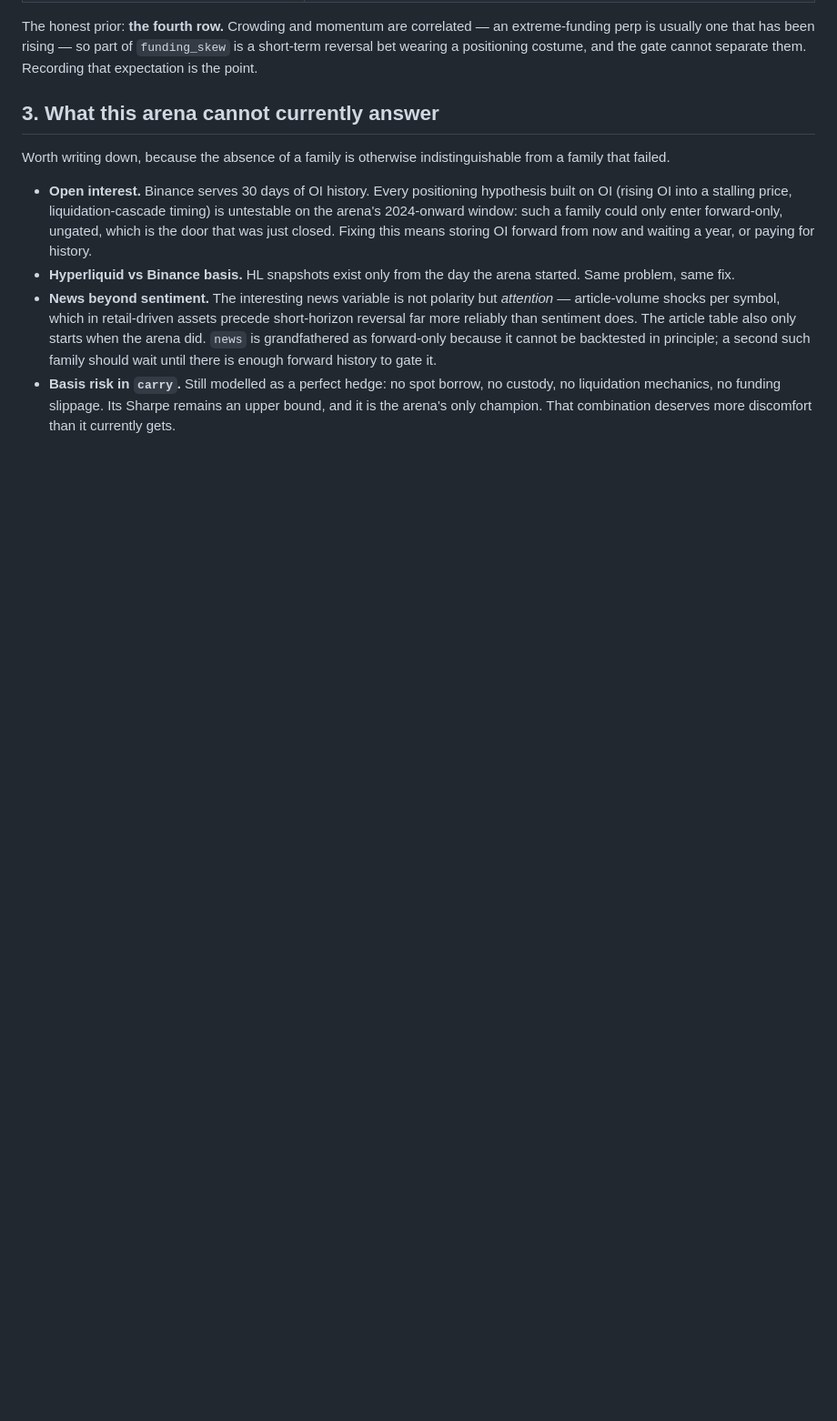
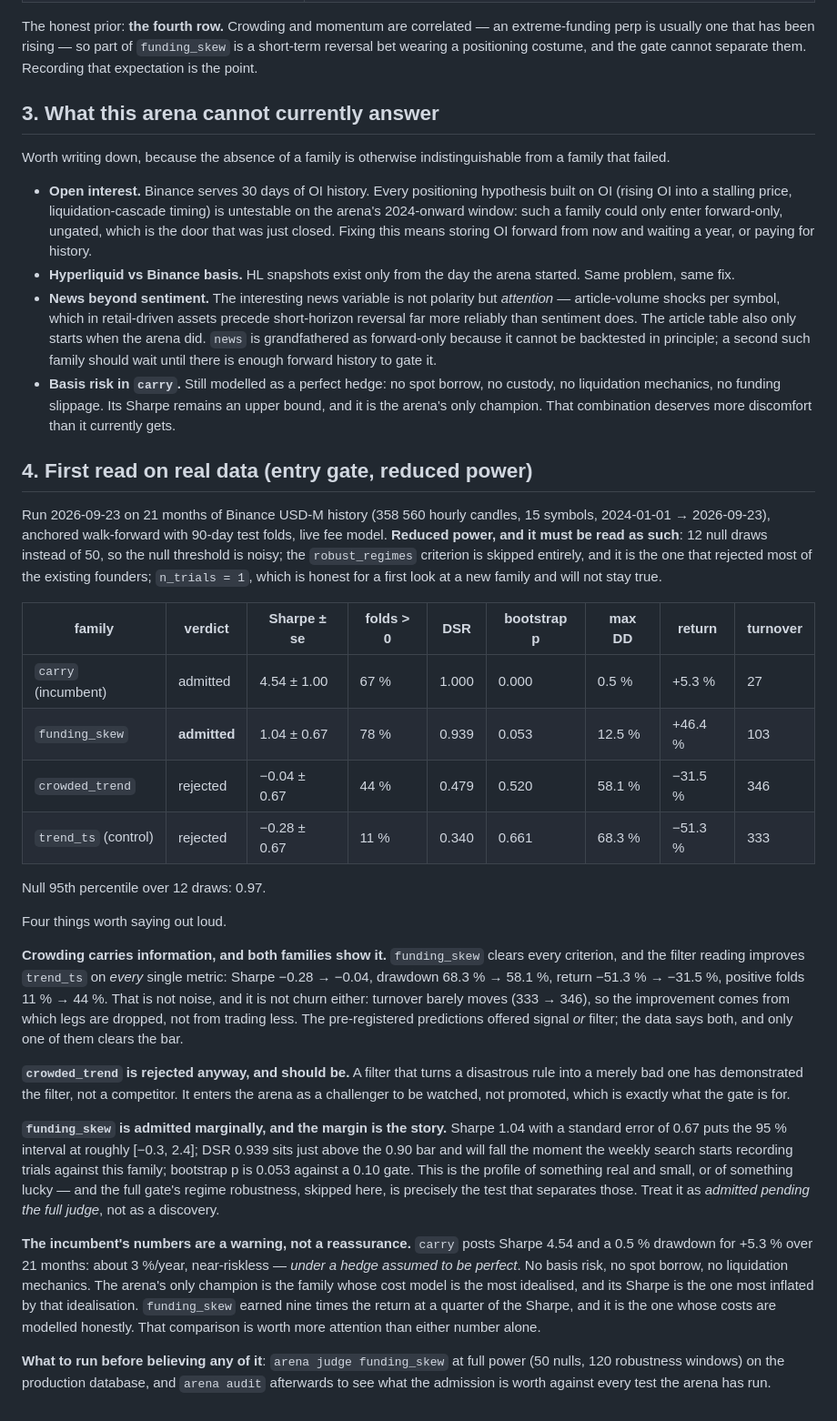
Before and after one commit to ErwanBAILLON/ArenaCrypto, a Markdown page: docs/specs/2026-09-23-crowding-and-the-judge.md, the part around the change. Shown at 91% size. GitHub-like rendering; blank space fills up the shorter version.

Commit message:
docs: first read of the two new families on 21 months of real data
Reduced-power entry gate (12 null draws, no regime robustness, n_trials=1) over
358 560 hourly candles. funding_skew admitted on every criterion (Sharpe
1.04 +- 0.67, +46.4 %, 12.5 % drawdown); crowded_trend rejected; trend_ts, the
control, rejected harder.

The interesting part is not the verdict split. The filter reading improves
trend_ts on every metric at unchanged turnover -- Sharpe -0.28 to -0.04,
drawdown 68 % to 58 %, positive folds 11 % to 44 % -- so crowding carries
information both ways, and only one of the two clears the bar. The
pre-registration offered signal or filter; the data says both, which is the
outcome none of the four rows anticipated. Recorded rather than rationalised.

Also recorded: funding_skew's margin is thin (DSR 0.939 against a 0.90 bar,
bootstrap p 0.053 against 0.10) and will shrink as the weekly search records
trials against it; and carry, the arena's only champion, posts Sharpe 4.54 for
+5.3 % over 21 months under a hedge assumed perfect, which deserves more
discomfort than a high Sharpe usually gets.

Co-Authored-By: Claude Opus 5 (1M context) <noreply@anthropic.com>

```diff
--- a/docs/specs/2026-09-23-crowding-and-the-judge.md
+++ b/docs/specs/2026-09-23-crowding-and-the-judge.md
@@ -146,3 +146,60 @@ from a family that failed.
   no custody, no liquidation mechanics, no funding slippage. Its Sharpe remains
   an upper bound, and it is the arena's only champion. That combination deserves
   more discomfort than it currently gets.
+
+## 4. First read on real data (entry gate, reduced power)
+
+Run 2026-09-23 on 21 months of Binance USD-M history (358 560 hourly candles,
+15 symbols, 2024-01-01 → 2026-09-23), anchored walk-forward with 90-day test
+folds, live fee model. **Reduced power, and it must be read as such**: 12 null
+draws instead of 50, so the null threshold is noisy; the `robust_regimes`
+criterion is skipped entirely, and it is the one that rejected most of the
+existing founders; `n_trials = 1`, which is honest for a first look at a new
+family and will not stay true.
+
+| family | verdict | Sharpe ± se | folds > 0 | DSR | bootstrap p | max DD | return | turnover |
+|---|---|---|---|---|---|---|---|---|
+| `carry` (incumbent) | admitted | 4.54 ± 1.00 | 67 % | 1.000 | 0.000 | 0.5 % | +5.3 % | 27 |
+| `funding_skew` | **admitted** | 1.04 ± 0.67 | 78 % | 0.939 | 0.053 | 12.5 % | +46.4 % | 103 |
+| `crowded_trend` | rejected | −0.04 ± 0.67 | 44 % | 0.479 | 0.520 | 58.1 % | −31.5 % | 346 |
+| `trend_ts` (control) | rejected | −0.28 ± 0.67 | 11 % | 0.340 | 0.661 | 68.3 % | −51.3 % | 333 |
+
+Null 95th percentile over 12 draws: 0.97.
+
+Four things worth saying out loud.
+
+**Crowding carries information, and both families show it.** `funding_skew`
+clears every criterion, and the filter reading improves `trend_ts` on *every*
+single metric: Sharpe −0.28 → −0.04, drawdown 68.3 % → 58.1 %, return −51.3 %
+→ −31.5 %, positive folds 11 % → 44 %. That is not noise, and it is not churn
+either: turnover barely moves (333 → 346), so the improvement comes from which
+legs are dropped, not from trading less. The pre-registered predictions offered
+signal *or* filter; the data says both, and only one of them clears the bar.
+
+**`crowded_trend` is rejected anyway, and should be.** A filter that turns a
+disastrous rule into a merely bad one has demonstrated the filter, not a
+competitor. It enters the arena as a challenger to be watched, not promoted,
+which is exactly what the gate is for.
+
+**`funding_skew` is admitted marginally, and the margin is the story.** Sharpe
+1.04 with a standard error of 0.67 puts the 95 % interval at roughly
+[−0.3, 2.4]; DSR 0.939 sits just above the 0.90 bar and will fall the moment
+the weekly search starts recording trials against this family; bootstrap p is
+0.053 against a 0.10 gate. This is the profile of something real and small, or
+of something lucky — and the full gate's regime robustness, skipped here, is
+precisely the test that separates those. Treat it as *admitted pending the full
+judge*, not as a discovery.
+
+**The incumbent's numbers are a warning, not a reassurance.** `carry` posts
+Sharpe 4.54 and a 0.5 % drawdown for +5.3 % over 21 months: about 3 %/year,
+near-riskless — *under a hedge assumed to be perfect*. No basis risk, no spot
+borrow, no liquidation mechanics. The arena's only champion is the family whose
+cost model is the most idealised, and its Sharpe is the one most inflated by
+that idealisation. `funding_skew` earned nine times the return at a quarter of
+the Sharpe, and it is the one whose costs are modelled honestly. That
+comparison is worth more attention than either number alone.
+
+**What to run before believing any of it**: `arena judge funding_skew` at full
+power (50 nulls, 120 robustness windows) on the production database, and
+`arena audit` afterwards to see what the admission is worth against every test
+the arena has run.
```
